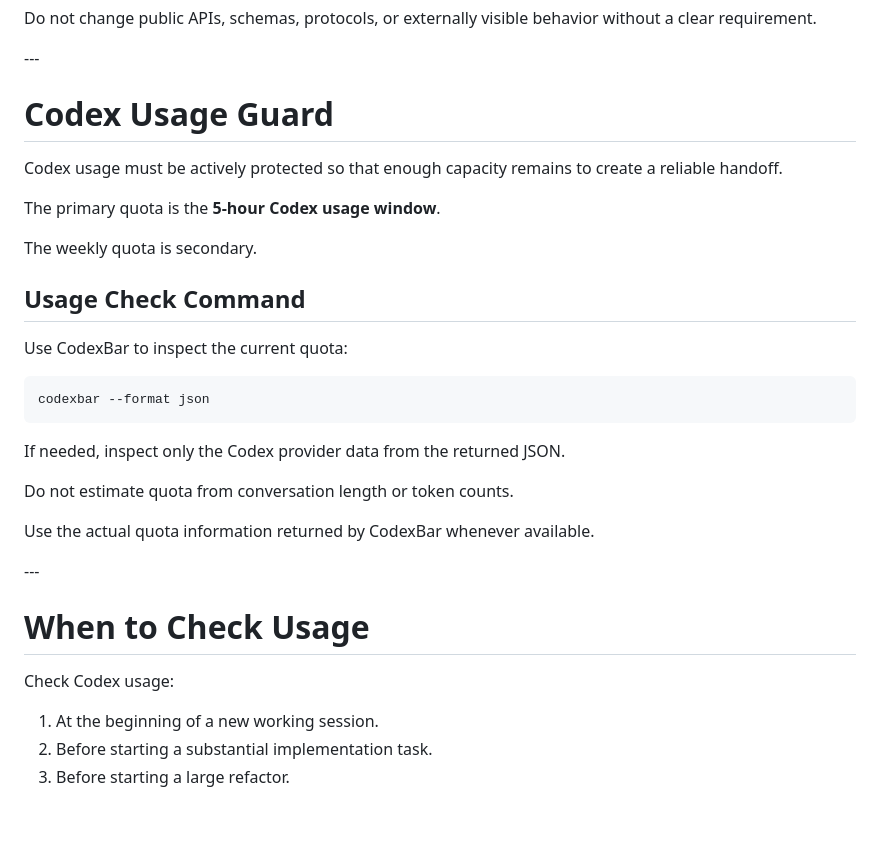
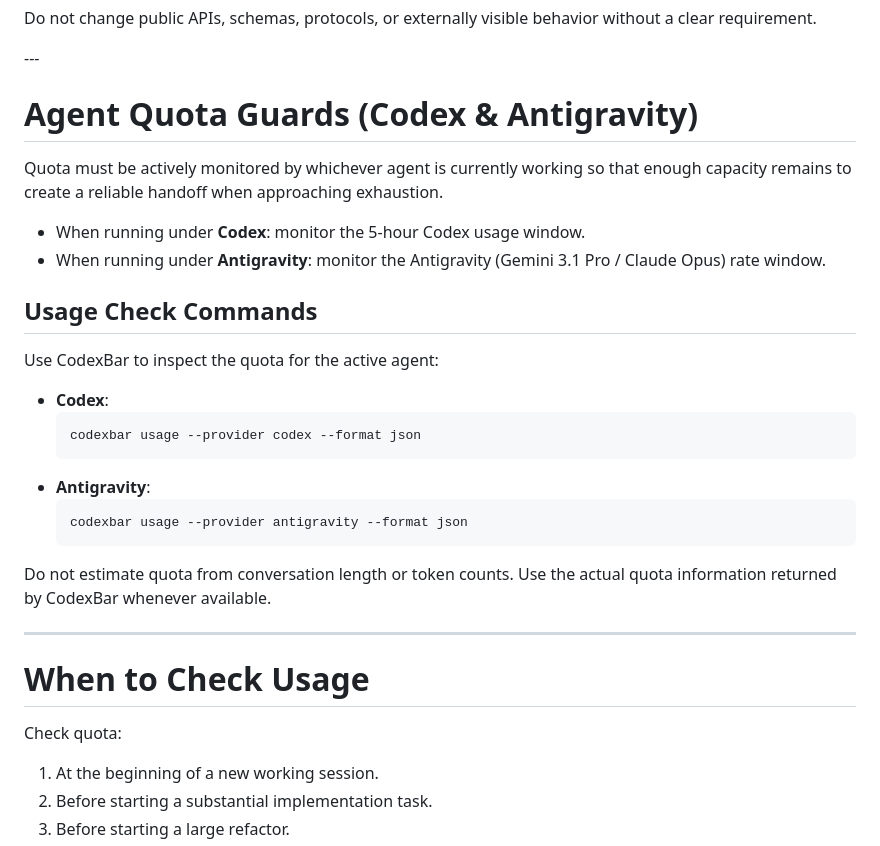
Before and after one commit to fkiller/Snowball_Control, a Markdown page: AGENTS.md, the part around the change. GitHub-like rendering; blank space fills up the shorter version.

Commit message:
Update AGENTS.md to monitor Antigravity quota via codexbar --provider antigravity

````diff
--- a/AGENTS.md
+++ b/AGENTS.md
@@ -31,33 +31,34 @@ Do not change public APIs, schemas, protocols, or externally visible behavior wi
 
 \---
 
-# Codex Usage Guard
+# Agent Quota Guards (Codex & Antigravity)
 
-Codex usage must be actively protected so that enough capacity remains to create a reliable handoff.
+Quota must be actively monitored by whichever agent is currently working so that enough capacity remains to create a reliable handoff when approaching exhaustion.
 
-The primary quota is the **5-hour Codex usage window**.
+- When running under **Codex**: monitor the 5-hour Codex usage window.
+- When running under **Antigravity**: monitor the Antigravity (Gemini 3.1 Pro / Claude Opus) rate window.
 
-The weekly quota is secondary.
+## Usage Check Commands
 
-## Usage Check Command
+Use CodexBar to inspect the quota for the active agent:
 
-Use CodexBar to inspect the current quota:
-
-```bash
-codexbar --format json
-```
-
-If needed, inspect only the Codex provider data from the returned JSON.
+- **Codex**:
+  ```bash
+  codexbar usage --provider codex --format json
+  ```
+- **Antigravity**:
+  ```bash
+  codexbar usage --provider antigravity --format json
+  ```
 
 Do not estimate quota from conversation length or token counts.
-
 Use the actual quota information returned by CodexBar whenever available.
 
-\---
+---
 
 # When to Check Usage
 
-Check Codex usage:
+Check quota:
 
 1. At the beginning of a new working session.
 2. Before starting a substantial implementation task.
````
